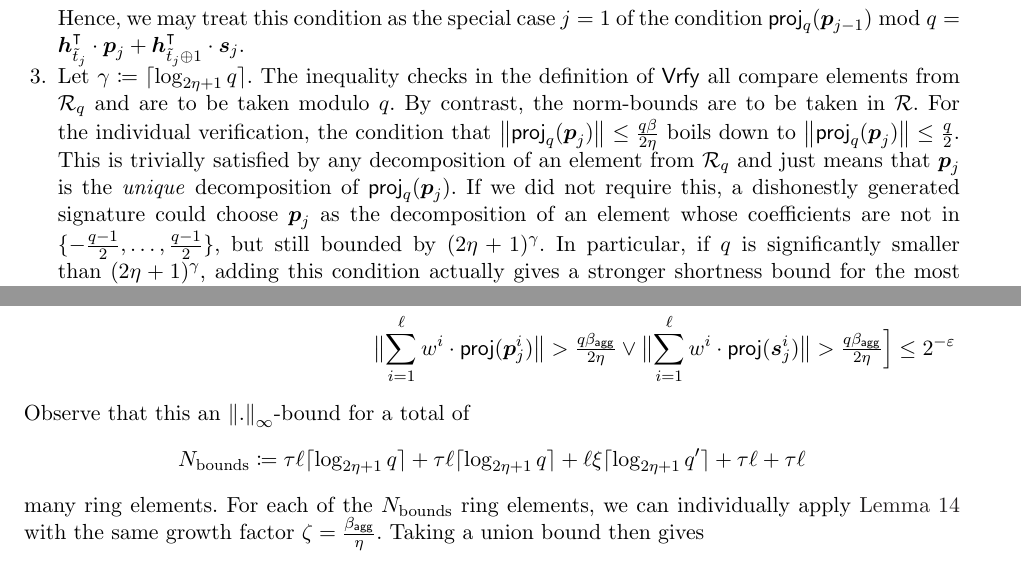
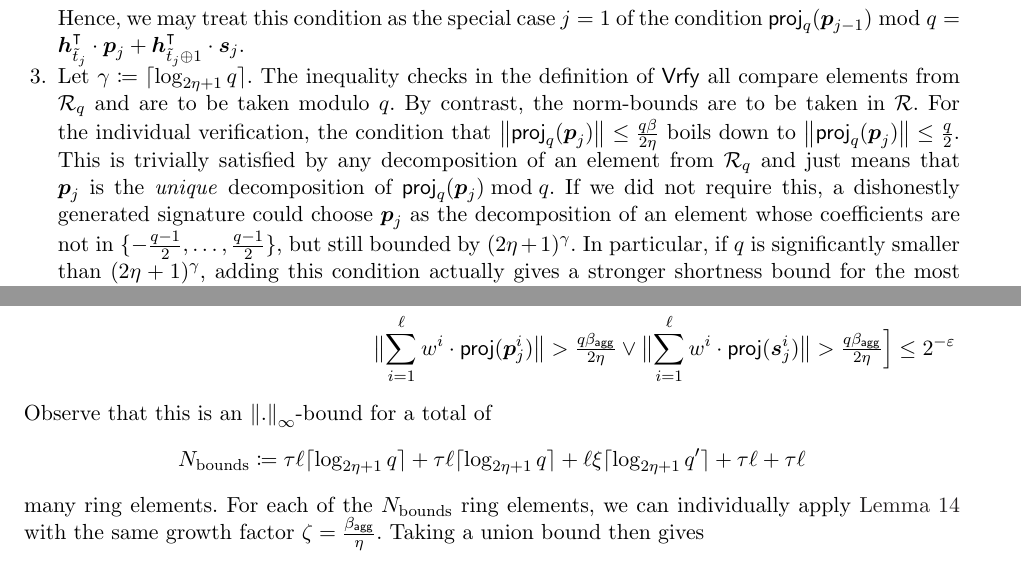
Before and after one commit to GottfriedHerold/Chipmunk, a LaTeX paper (main.tex, which reads sections/veccom.tex): two parts of pages 12 and 15 of 43, joined at a grey line, cut so that both start at the same text. Compiled offline with pdfLaTeX.

Commit message:
Typo fixes.

```diff
--- a/sections/veccom.tex
+++ b/sections/veccom.tex
@@ -359,7 +359,7 @@ Hence, we may treat this condition as the special case $j=1$ of the condition $\
 \item Let $\limbs \coloneqq \lceil \log_{2\eta+1} q\rceil$.
 The inequality checks in the definition of $\verify$ all compare elements from $\ring_q$ and are to be taken modulo $q$. By contrast, the norm-bounds are to be taken in $\ring$.
 For the individual verification, the condition that $\norm{\proj_q(\vec{p}_j)} \leq \tfrac{q\beta}{2\eta}$ boils down to $\norm{\proj_q(\vec{p}_j)} \leq \tfrac{q}{2}$.
-This is trivially satisfied by any decomposition of an element from $\ring_q$ and just means that $\vec{p}_j$ is the \emph{unique} decomposition of $\proj_q(\vec{p}_j)$.
+This is trivially satisfied by any decomposition of an element from $\ring_q$ and just means that $\vec{p}_j$ is the \emph{unique} decomposition of $\proj_q(\vec{p}_j)\bmod q$.
 If we did not require this, a dishonestly generated signature could choose $\vec{p}_j$ as the decomposition of an element whose coefficients are not in $\{-\tfrac{q-1}{2},\ldots,\tfrac{q-1}{2}\}$, but still bounded by $(2\eta+1)^\limbs$.
 % This may be possible because $q \neq (2\eta+1)^\limbs$.
 In particular, if $q$ is significantly smaller than $(2\eta+1)^\limbs$, adding this condition actually gives a stronger shortness bound for the most significant limbs of the decomposition.
@@ -515,7 +515,7 @@ I.e., that
       \bigl\Vert\sum_{i=1}^{\ell}w^i\cdot\proj(\vec{s}_j^i)\bigr\Vert > \tfrac{q\bagg}{2\eta}
     \Bigr] \leq 2^{-\varepsilon}
 \end{align*}
-Observe that this an $\norm{.}_\infty$-bound for a total of
+Observe that this is an $\norm{.}_\infty$-bound for a total of
 \[
   N_\textrm{bounds} \coloneqq \tau\ell \ceiled{\log_{2\eta+1}q} + \tau\ell\ceiled{\log_{2\eta+1}q} + \ell\xi\ceiled{\log_{2\eta+1}q'} + \tau\ell + \tau\ell
 \]
```
